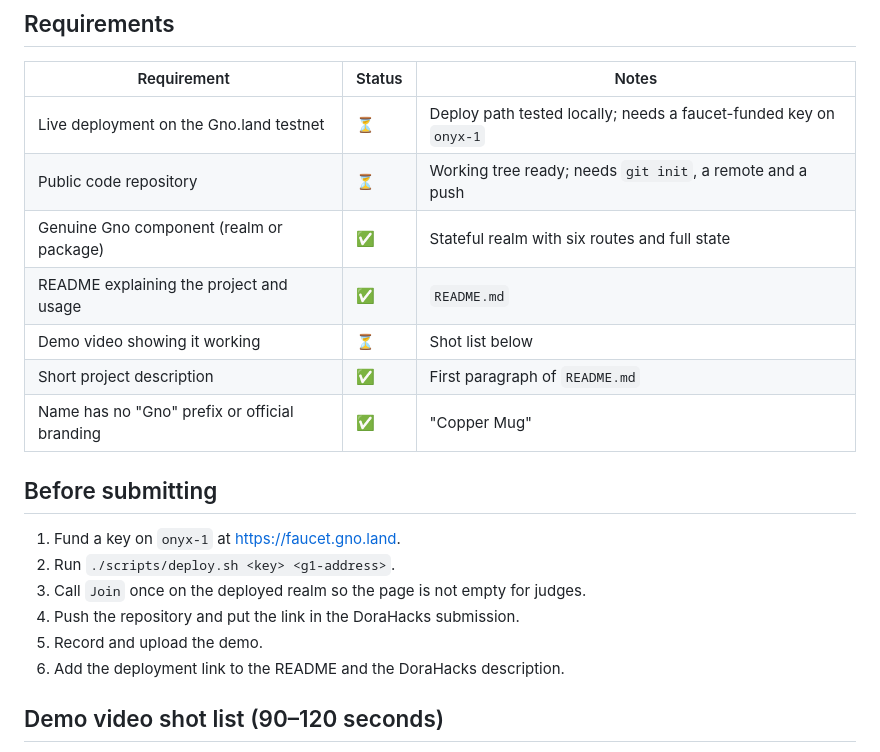
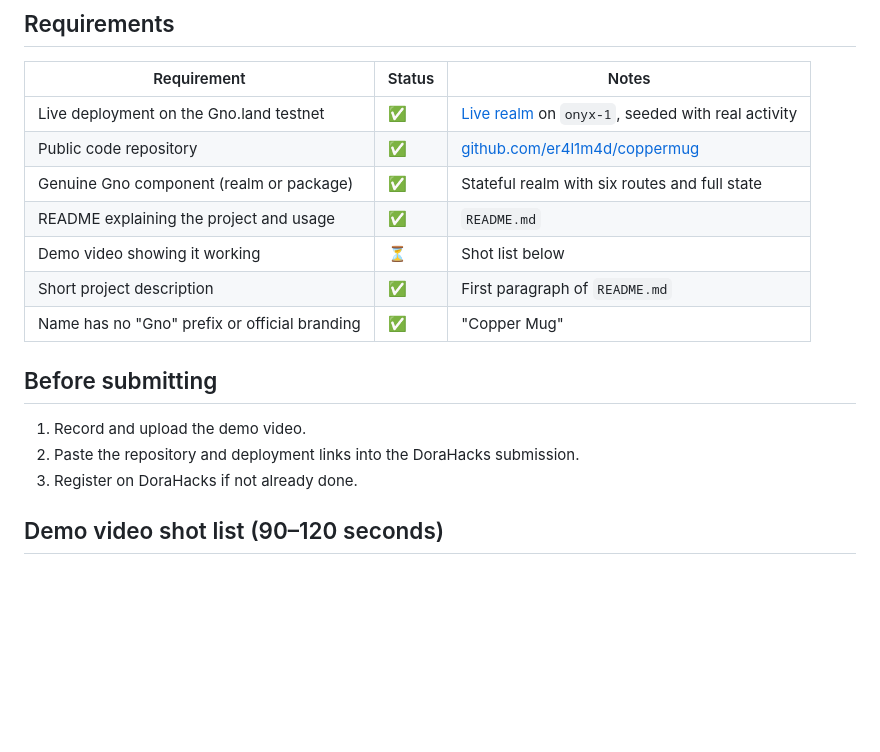
Before and after one commit to er4l1m4d/coppermug, a Markdown page: SUBMISSION.md, the part around the change. GitHub-like rendering; blank space fills up the shorter version.

```diff
--- a/SUBMISSION.md
+++ b/SUBMISSION.md
@@ -7,8 +7,8 @@ creativity 20%, docs and demo 20%.
 
 | Requirement | Status | Notes |
 |---|---|---|
-| Live deployment on the Gno.land testnet | ⏳ | Deploy path tested locally; needs a faucet-funded key on `onyx-1` |
-| Public code repository | ⏳ | Working tree ready; needs `git init`, a remote and a push |
+| Live deployment on the Gno.land testnet | ✅ | [Live realm](https://onyx.testnets.gno.land/r/g1jjnn7hay2fyzufdqhjcqn50udc55h6tdr4yx8y/coppermug) on `onyx-1`, seeded with real activity |
+| Public code repository | ✅ | [github.com/er4l1m4d/coppermug](https://github.com/er4l1m4d/coppermug) |
 | Genuine Gno component (realm or package) | ✅ | Stateful realm with six routes and full state |
 | README explaining the project and usage | ✅ | `README.md` |
 | Demo video showing it working | ⏳ | Shot list below |
@@ -17,12 +17,9 @@ creativity 20%, docs and demo 20%.
 
 ## Before submitting
 
-1. Fund a key on `onyx-1` at <https://faucet.gno.land>.
-2. Run `./scripts/deploy.sh <key> <g1-address>`.
-3. Call `Join` once on the deployed realm so the page is not empty for judges.
-4. Push the repository and put the link in the DoraHacks submission.
-5. Record and upload the demo.
-6. Add the deployment link to the README and the DoraHacks description.
+1. Record and upload the demo video.
+2. Paste the repository and deployment links into the DoraHacks submission.
+3. Register on DoraHacks if not already done.
 
 ## Demo video shot list (90–120 seconds)
 
```
Also changed, not shown: README.md (+4 -1 lines), assets/home.png.
